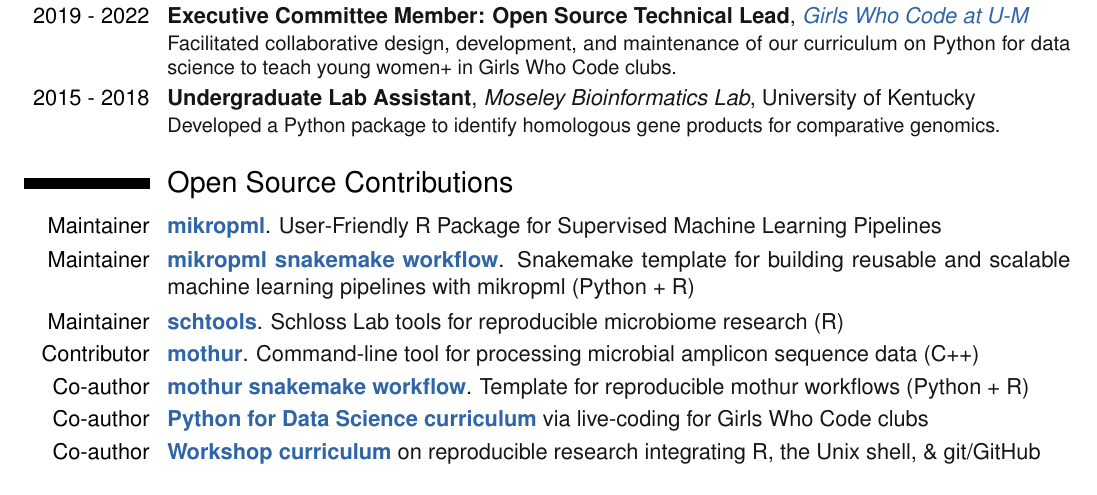
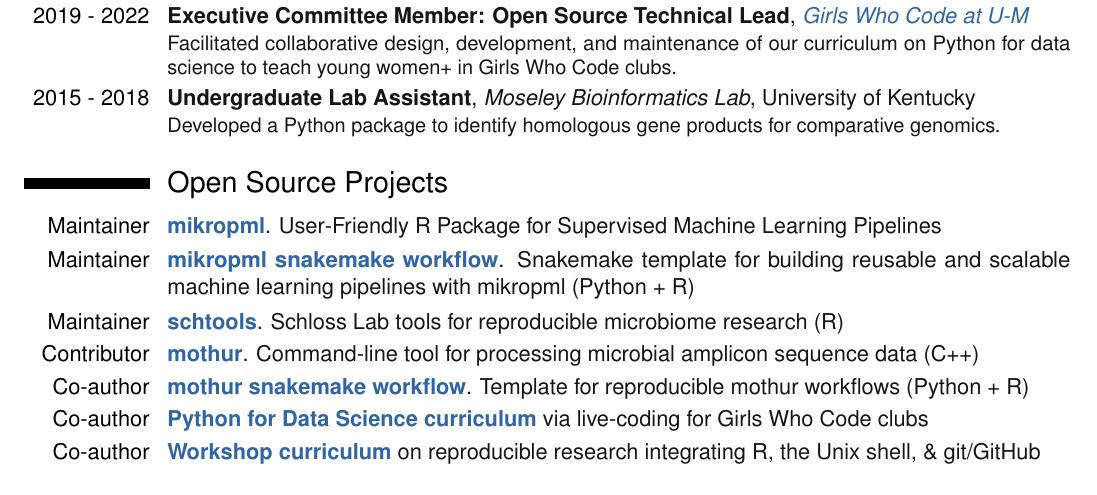
Before and after one commit to kelly-sovacool/latex-cv, a LaTeX CV (resume_KLS.tex): part of the page, cut so that both start at the same text. Compiled offline with pdfLaTeX.

Commit message:
Minor tweaks: OSS section title, hyphen spacing

```diff
--- a/resume_KLS.tex
+++ b/resume_KLS.tex
@@ -156,8 +156,8 @@
 
     \cventry{2015 - 2018}{Undergraduate Lab Assistant}{Moseley Bioinformatics Lab}{University of Kentucky}{}{Developed a Python package to identify homologous gene products for comparative genomics.}
 
-\hypertarget{open-source-contributions}{%
-\section{Open Source Contributions}\label{open-source-contributions}}
+\hypertarget{open-source-projects}{%
+\section{Open Source Projects}\label{open-source-projects}}
 
 %\hypertarget{software}{%
 %\subsection{Software}\label{software}}
```
Also changed, not shown: docs/resume_KLS.pdf, resume_KLS.tex (2 more changed lines).
